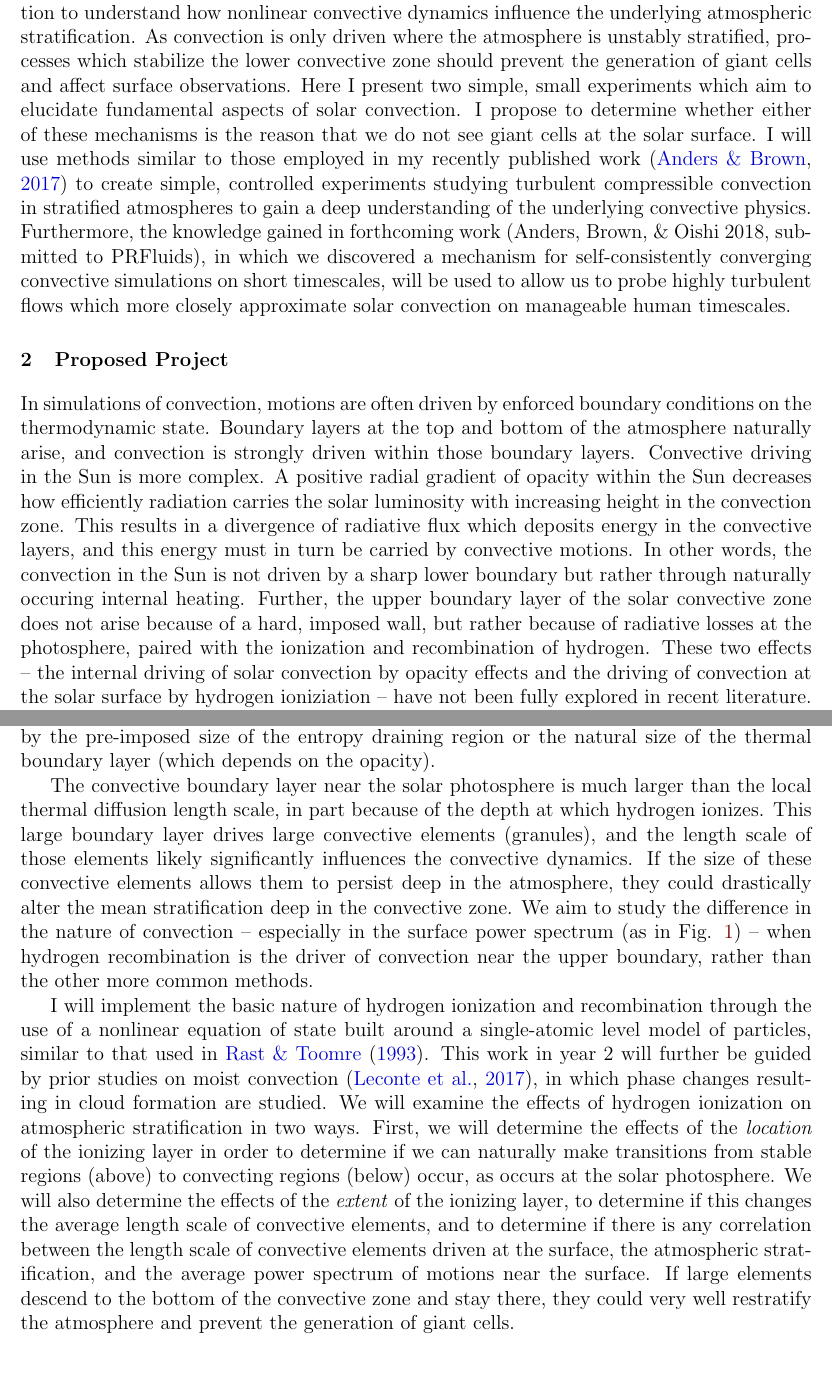
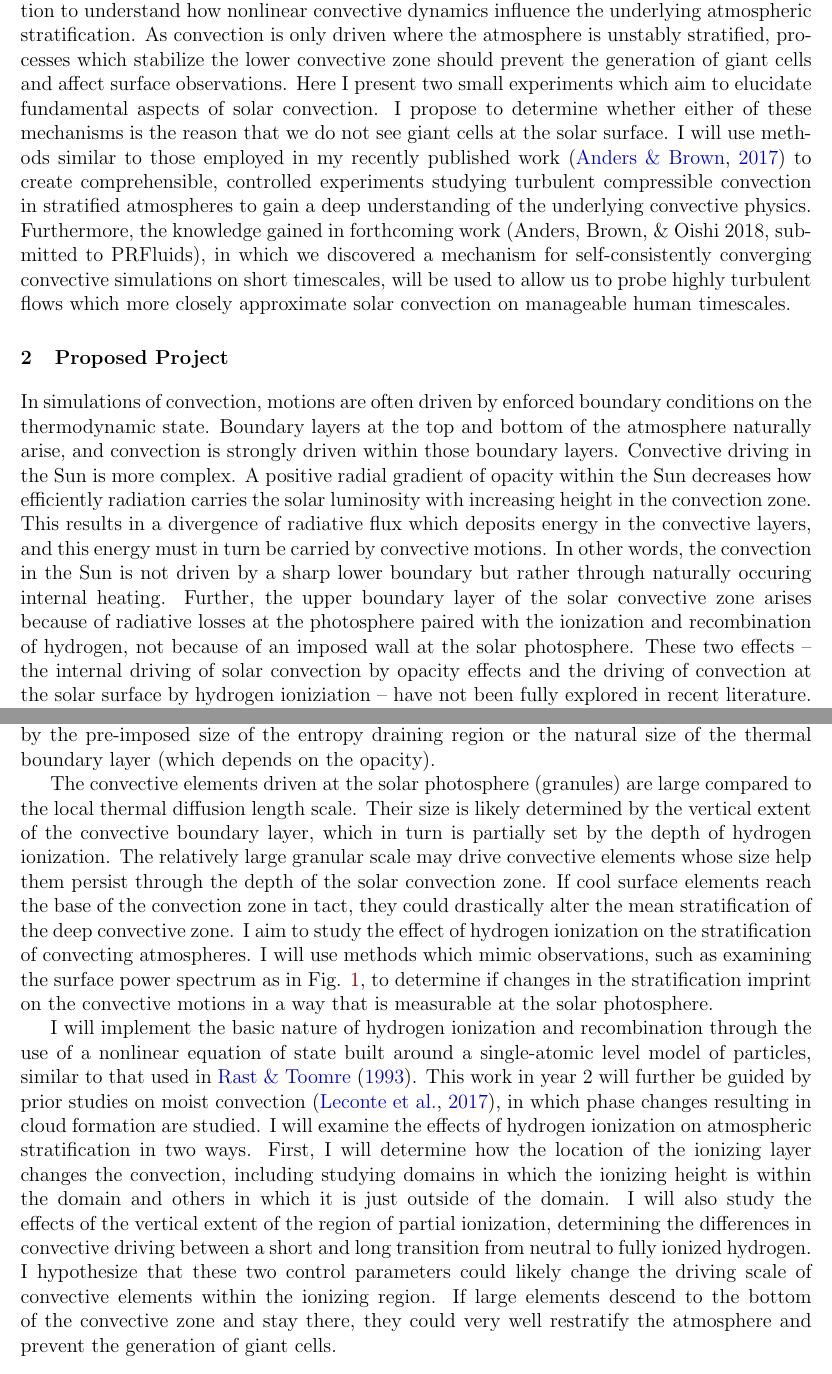
Before and after one commit to evanhanders/nessf2018_anders, a LaTeX document (research_proposal/proposal_nessf2018_EvanAnders.tex): two parts of pages 2 and 4 of 8, joined at a grey line, cut so that both start at the same text. Compiled offline with pdfLaTeX; a missing bibliography style is replaced by a similar one.

Commit message:
proposal ready to ship after a few small changes

```diff
--- a/research_proposal/proposal_nessf2018_EvanAnders.tex
+++ b/research_proposal/proposal_nessf2018_EvanAnders.tex
@@ -30,6 +30,7 @@
 \pagestyle{fancy}
 \fancyhf{} % sets both header and footer to nothing
 \renewcommand{\headrulewidth}{0pt}
+\cfoot{\footnotesize{\thepage}}
 
 
 
@@ -113,10 +115,10 @@ In order to determine the fate of giant cells, we must return to simple models o
 understand how nonlinear convective dynamics influence the underlying atmospheric stratification.
 As convection is only driven where the atmosphere is unstably stratified, processes which stabilize the lower convective
 zone should prevent the generation of giant cells and affect surface observations.
-Here I present two simple, small experiments which aim to elucidate fundamental aspects of solar
+Here I present two small experiments which aim to elucidate fundamental aspects of solar
 convection. I propose to determine whether either of these mechanisms is the reason that we do not see giant cells
 at the solar surface. I will use methods similar to those employed in my recently published work
-\citep{anders&brown2017} to create simple, controlled experiments studying turbulent
+\citep{anders&brown2017} to create comprehensible, controlled experiments studying turbulent
 compressible convection in stratified atmospheres
 to gain a deep understanding of the underlying convective physics.
 Furthermore, the knowledge gained in forthcoming work (Anders, Brown, \& Oishi 2018, submitted to PRFluids),
@@ -134,9 +136,9 @@ This results in a divergence of radiative flux which deposits
 energy in the convective layers, and this energy must in turn be carried by convective motions.
 In other words, the convection in the Sun is not driven by a sharp lower boundary but rather
 through naturally occuring internal heating.
-Further, the upper boundary layer of the solar convective zone does not arise because of a hard, imposed wall,
-but rather because of radiative losses at the photosphere, paired with the ionization and
-recombination of hydrogen. These
+Further, the upper boundary layer of the solar convective zone arises because of
+radiative losses at the photosphere paired with the ionization and
+recombination of hydrogen, not because of an imposed wall at the solar photosphere. These
 two effects -- the internal driving of solar convection by opacity effects
 and the driving of convection at the solar surface
 by hydrogen ioniziation -- have not been fully explored in recent literature.
@@ -225,28 +227,30 @@ convective elements which form at the surface are determined either by the pre-i
 entropy draining region or the natural size of the thermal boundary layer (which depends on
 the opacity).
 
-The convective boundary layer near the solar photosphere is much larger than the local thermal
-diffusion length scale, in part because of the depth at which hydrogen ionizes. This large boundary
-layer drives large convective elements (granules), and the length scale of those elements likely
-significantly influences the convective dynamics.
-If the size of these convective elements allows them to persist deep in the atmosphere, they could drastically alter the
-mean stratification deep in the convective zone.  We aim to study the difference in the
-nature of convection -- especially in the surface power spectrum (as in Fig. \ref{fig:fig1}) -- when hydrogen recombination
-is the driver of convection near the upper boundary, rather than the other more common methods.
+The convective elements driven at the solar photosphere (granules) are large compared to the local
+thermal diffusion length scale.  Their size is likely determined by the vertical extent of the convective
+boundary layer, which in turn is partially set by the depth of hydrogen ionization.  The relatively large
+granular scale may drive convective elements whose size help them persist through the depth of the solar
+convection zone. If cool surface elements reach the base of the convection zone in tact, they could drastically
+alter the mean stratification of the deep convective zone.
+I aim to study the effect of hydrogen ionization on the stratification of convecting atmospheres.
+I will use methods which mimic observations, such as examining the surface power spectrum
+as in Fig. \ref{fig:fig1}, to determine if changes in the stratification imprint on the convective
+motions in a way that is measurable at the solar photosphere.
 
 I will implement the basic nature of hydrogen ionization and recombination through the use of
 a nonlinear equation of state built around a single-atomic level model of particles,
 similar to that used in \cite{rast&toomre1993}.
 This work in year 2 will further be guided by prior studies on moist convection \citep{leconte&all2017},
-in which phase changes resulting in cloud formation are studied. We will examine the effects of
-hydrogen ionization on atmospheric stratification in two ways.  First, we will determine the effects of the
-\emph{location} of the ionizing layer in order to determine if we can naturally make transitions from
-stable regions (above) to convecting regions (below) occur, as occurs at the solar photosphere.
-We will also determine
-the effects of the \emph{extent} of the ionizing layer, to determine if this changes the average length
-scale of convective elements, and to determine if there is any correlation between the length scale of convective
-elements driven at the surface, the atmospheric stratification, and the average power spectrum of motions near the
-surface. If large elements descend to the bottom of the convective zone and stay there, they could very
+in which phase changes resulting in cloud formation are studied. I will examine the effects of
+hydrogen ionization on atmospheric stratification in two ways.  First, I will determine how the
+location of the ionizing layer changes the convection, including studying domains in which the ionizing
+height is within the domain and others in which it is just outside of the domain.
+I will also study
+the effects of the vertical extent of the region of partial ionization, determining the differences in convective
+driving between a short and long transition from neutral to fully ionized hydrogen. I hypothesize that
+these two control parameters could likely change the driving scale of convective elements within the
+ionizing region.  If large elements descend to the bottom of the convective zone and stay there, they could very
 well restratify the atmosphere and prevent the generation of giant cells.
 
 
```
Also changed, not shown: full_nessf18_anders.tex (+11 -11 lines), timeline/timeline.tex (+17 -19 lines), cv/EvanAnders_cv.pdf, full_nessf18_anders.pdf, research_proposal/proposal_nessf2018_EvanAnders.pdf, timeline/timeline.pdf, research_proposal/proposal_nessf2018_EvanAnders.tex (20 more changed lines).
